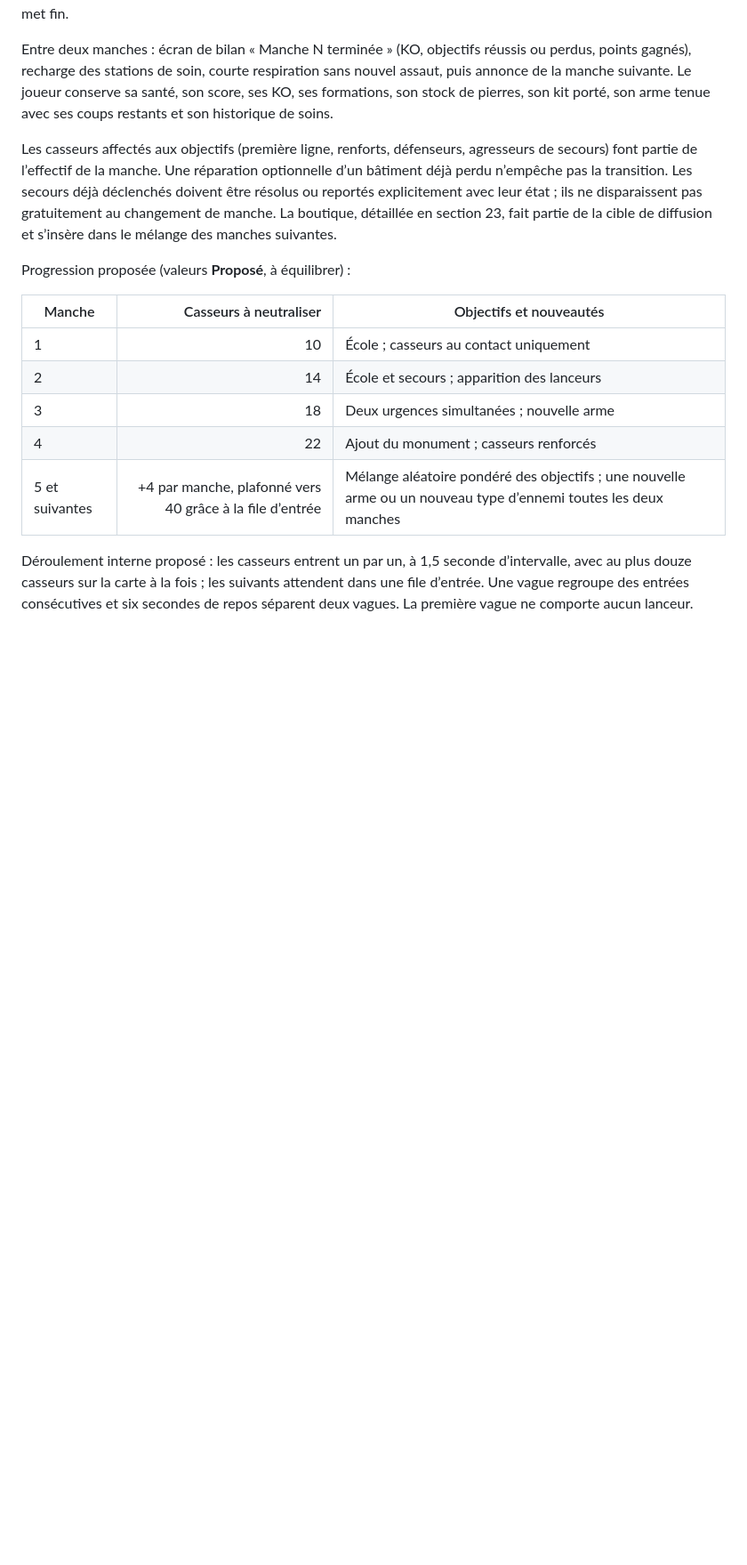
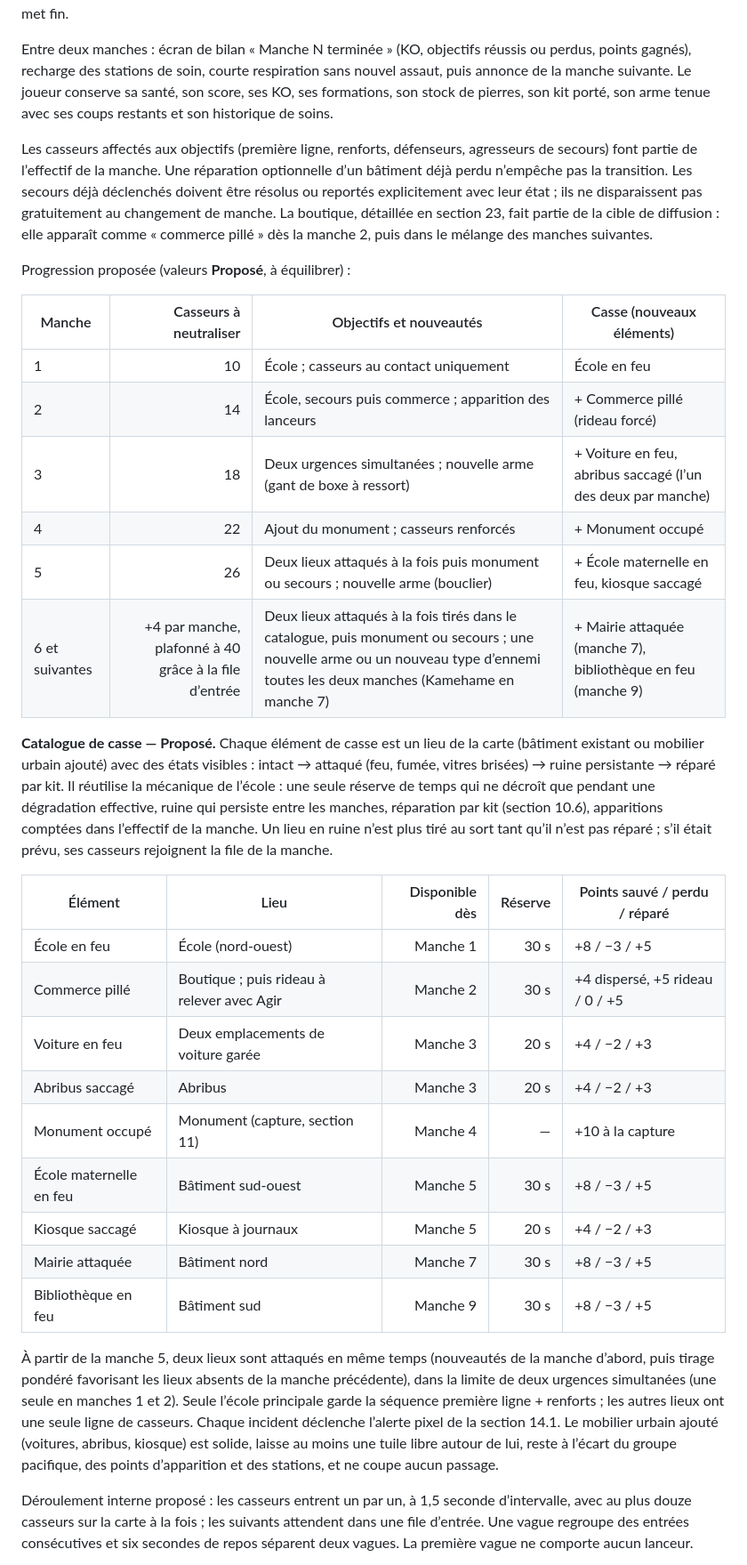
Before and after one commit to thlaure/BreakBreaker, a Markdown page: docs/CAHIER_DES_CHARGES.md, the part around one of its changes. Shown at 89% size. GitHub-like rendering; blank space fills up the shorter version.

Commit message:
docs: spec 1.7 casse catalogue and alert texts; slice 2 plan
- Spec §12.2: ramp-up table gains a "Casse" column and a catalogue of
  damage events (school, shop, car, bus shelter, monument, more schools,
  town hall, library) with reserves and points; two places attacked at once
  from round 5. §14.1: proposed alert texts and icons for each element.
  §26.2: site icon row.
- Slice 2 plan (15 tasks): rounds, casse catalogue, monument, shop, repair
  kits, new weapons, generic alerts; rescues and F updated to the 1.7 rules.

Co-Authored-By: Claude Sonnet 5.5 <noreply@anthropic.com>

```diff
--- a/docs/CAHIER_DES_CHARGES.md
+++ b/docs/CAHIER_DES_CHARGES.md
@@ -527,17 +527,34 @@ Les délais de frappe, la destruction d’un bâtiment attaqué, la détresse d
 
 Entre deux manches : écran de bilan « Manche N terminée » (KO, objectifs réussis ou perdus, points gagnés), recharge des stations de soin, courte respiration sans nouvel assaut, puis annonce de la manche suivante. Le joueur conserve sa santé, son score, ses KO, ses formations, son stock de pierres, son kit porté, son arme tenue avec ses coups restants et son historique de soins.
 
-Les casseurs affectés aux objectifs (première ligne, renforts, défenseurs, agresseurs de secours) font partie de l’effectif de la manche. Une réparation optionnelle d’un bâtiment déjà perdu n’empêche pas la transition. Les secours déjà déclenchés doivent être résolus ou reportés explicitement avec leur état ; ils ne disparaissent pas gratuitement au changement de manche. La boutique, détaillée en section 23, fait partie de la cible de diffusion et s’insère dans le mélange des manches suivantes.
+Les casseurs affectés aux objectifs (première ligne, renforts, défenseurs, agresseurs de secours) font partie de l’effectif de la manche. Une réparation optionnelle d’un bâtiment déjà perdu n’empêche pas la transition. Les secours déjà déclenchés doivent être résolus ou reportés explicitement avec leur état ; ils ne disparaissent pas gratuitement au changement de manche. La boutique, détaillée en section 23, fait partie de la cible de diffusion : elle apparaît comme « commerce pillé » dès la manche 2, puis dans le mélange des manches suivantes.
 
 Progression proposée (valeurs **Proposé**, à équilibrer) :
 
-| Manche | Casseurs à neutraliser | Objectifs et nouveautés |
-| --- | ---: | --- |
-| 1 | 10 | École ; casseurs au contact uniquement |
-| 2 | 14 | École et secours ; apparition des lanceurs |
-| 3 | 18 | Deux urgences simultanées ; nouvelle arme |
-| 4 | 22 | Ajout du monument ; casseurs renforcés |
-| 5 et suivantes | +4 par manche, plafonné vers 40 grâce à la file d’entrée | Mélange aléatoire pondéré des objectifs ; une nouvelle arme ou un nouveau type d’ennemi toutes les deux manches |
+| Manche | Casseurs à neutraliser | Objectifs et nouveautés | Casse (nouveaux éléments) |
+| --- | ---: | --- | --- |
+| 1 | 10 | École ; casseurs au contact uniquement | École en feu |
+| 2 | 14 | École, secours puis commerce ; apparition des lanceurs | + Commerce pillé (rideau forcé) |
+| 3 | 18 | Deux urgences simultanées ; nouvelle arme (gant de boxe à ressort) | + Voiture en feu, abribus saccagé (l’un des deux par manche) |
+| 4 | 22 | Ajout du monument ; casseurs renforcés | + Monument occupé |
+| 5 | 26 | Deux lieux attaqués à la fois puis monument ou secours ; nouvelle arme (bouclier) | + École maternelle en feu, kiosque saccagé |
+| 6 et suivantes | +4 par manche, plafonné à 40 grâce à la file d’entrée | Deux lieux attaqués à la fois tirés dans le catalogue, puis monument ou secours ; une nouvelle arme ou un nouveau type d’ennemi toutes les deux manches (Kamehame en manche 7) | + Mairie attaquée (manche 7), bibliothèque en feu (manche 9) |
+
+**Catalogue de casse — Proposé.** Chaque élément de casse est un lieu de la carte (bâtiment existant ou mobilier urbain ajouté) avec des états visibles : intact → attaqué (feu, fumée, vitres brisées) → ruine persistante → réparé par kit. Il réutilise la mécanique de l’école : une seule réserve de temps qui ne décroît que pendant une dégradation effective, ruine qui persiste entre les manches, réparation par kit (section 10.6), apparitions comptées dans l’effectif de la manche. Un lieu en ruine n’est plus tiré au sort tant qu’il n’est pas réparé ; s’il était prévu, ses casseurs rejoignent la file de la manche.
+
+| Élément | Lieu | Disponible dès | Réserve | Points sauvé / perdu / réparé |
+| --- | --- | ---: | ---: | --- |
+| École en feu | École (nord-ouest) | Manche 1 | 30 s | +8 / −3 / +5 |
+| Commerce pillé | Boutique ; puis rideau à relever avec Agir | Manche 2 | 30 s | +4 dispersé, +5 rideau / 0 / +5 |
+| Voiture en feu | Deux emplacements de voiture garée | Manche 3 | 20 s | +4 / −2 / +3 |
+| Abribus saccagé | Abribus | Manche 3 | 20 s | +4 / −2 / +3 |
+| Monument occupé | Monument (capture, section 11) | Manche 4 | — | +10 à la capture |
+| École maternelle en feu | Bâtiment sud-ouest | Manche 5 | 30 s | +8 / −3 / +5 |
+| Kiosque saccagé | Kiosque à journaux | Manche 5 | 20 s | +4 / −2 / +3 |
+| Mairie attaquée | Bâtiment nord | Manche 7 | 30 s | +8 / −3 / +5 |
+| Bibliothèque en feu | Bâtiment sud | Manche 9 | 30 s | +8 / −3 / +5 |
+
+À partir de la manche 5, deux lieux sont attaqués en même temps (nouveautés de la manche d’abord, puis tirage pondéré favorisant les lieux absents de la manche précédente), dans la limite de deux urgences simultanées (une seule en manches 1 et 2). Seule l’école principale garde la séquence première ligne + renforts ; les autres lieux ont une seule ligne de casseurs. Chaque incident déclenche l’alerte pixel de la section 14.1. Le mobilier urbain ajouté (voitures, abribus, kiosque) est solide, laisse au moins une tuile libre autour de lui, reste à l’écart du groupe pacifique, des points d’apparition et des stations, et ne coupe aucun passage.
 
 Déroulement interne proposé : les casseurs entrent un par un, à 1,5 seconde d’intervalle, avec au plus douze casseurs sur la carte à la fois ; les suivants attendent dans une file d’entrée. Une vague regroupe des entrées consécutives et six secondes de repos séparent deux vagues. La première vague ne comporte aucun lanceur.
 
```
Also changed, not shown: other parts of docs/CAHIER_DES_CHARGES.md (+17 -1 lines), 1 other file.
